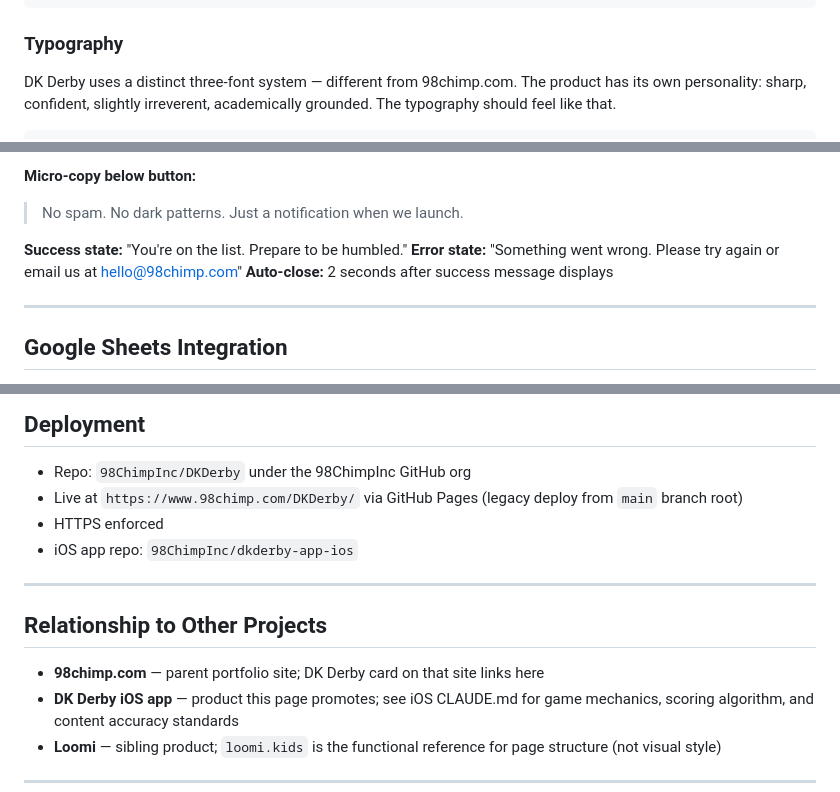
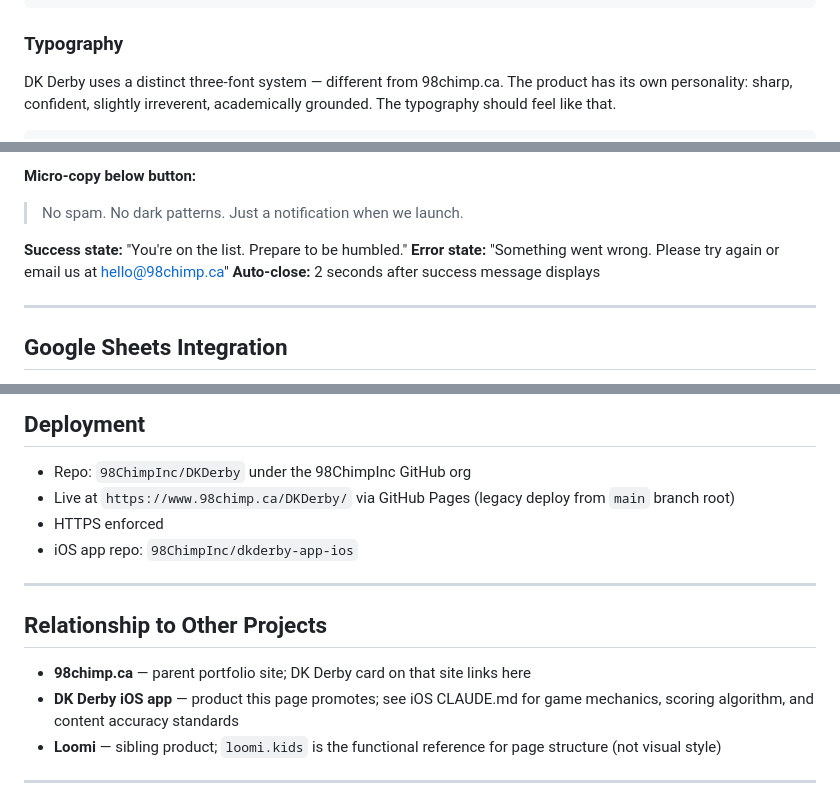
Before and after one commit to 98ChimpInc/DKDerby, a Markdown page: dkderby-landing-CLAUDE.md, 3 parts joined by grey strips. Rendered like a GitHub page.

Commit message:
Update CLAUDE.md domain references to 98chimp.ca
Co-Authored-By: Claude Opus 4.6 <noreply@anthropic.com>

```diff
--- a/dkderby-landing-CLAUDE.md
+++ b/dkderby-landing-CLAUDE.md
@@ -64,7 +64,7 @@ python3 -m http.server 8000
 
 ### Typography
 
-DK Derby uses a distinct three-font system — different from 98chimp.com.
+DK Derby uses a distinct three-font system — different from 98chimp.ca.
 The product has its own personality: sharp, confident, slightly irreverent,
 academically grounded. The typography should feel like that.
 
@@ -148,7 +148,7 @@ Slightly imperfect curves to feel drawn rather than generated.
 > No spam. No dark patterns. Just a notification when we launch.
 
 **Success state:** "You're on the list. Prepare to be humbled."
-**Error state:** "Something went wrong. Please try again or email us at hello@98chimp.com"
+**Error state:** "Something went wrong. Please try again or email us at hello@98chimp.ca"
 **Auto-close:** 2 seconds after success message displays
 
 ---
@@ -208,7 +208,7 @@ Key requirements:
 ## Deployment
 
 - Repo: `98ChimpInc/DKDerby` under the 98ChimpInc GitHub org
-- Live at `https://www.98chimp.com/DKDerby/` via GitHub Pages (legacy deploy from `main` branch root)
+- Live at `https://www.98chimp.ca/DKDerby/` via GitHub Pages (legacy deploy from `main` branch root)
 - HTTPS enforced
 - iOS app repo: `98ChimpInc/dkderby-app-ios`
 
@@ -216,7 +216,7 @@ Key requirements:
 
 ## Relationship to Other Projects
 
-- **98chimp.com** — parent portfolio site; DK Derby card on that site links here
+- **98chimp.ca** — parent portfolio site; DK Derby card on that site links here
 - **DK Derby iOS app** — product this page promotes; see iOS CLAUDE.md for
   game mechanics, scoring algorithm, and content accuracy standards
 - **Loomi** — sibling product; `loomi.kids` is the functional reference for
```
